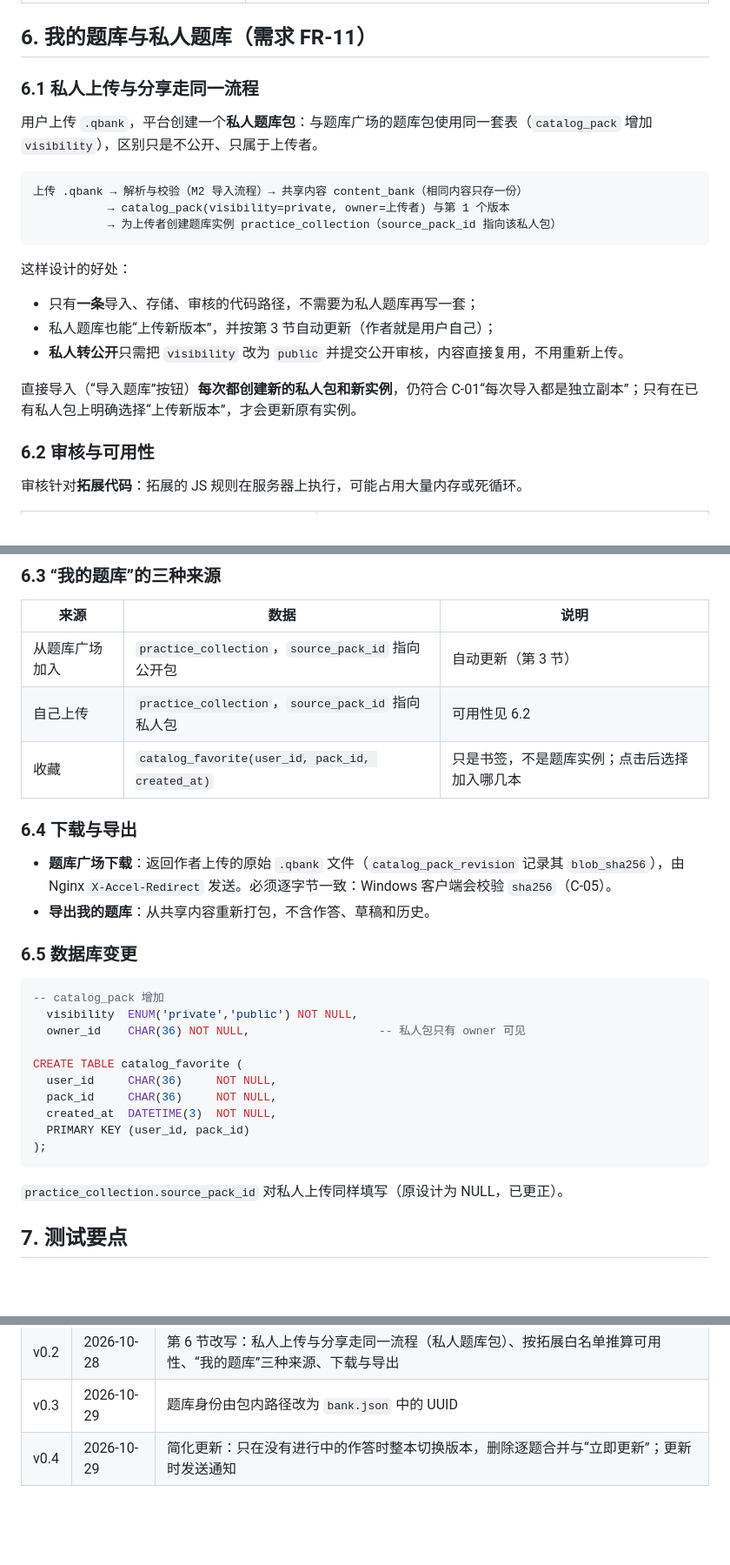
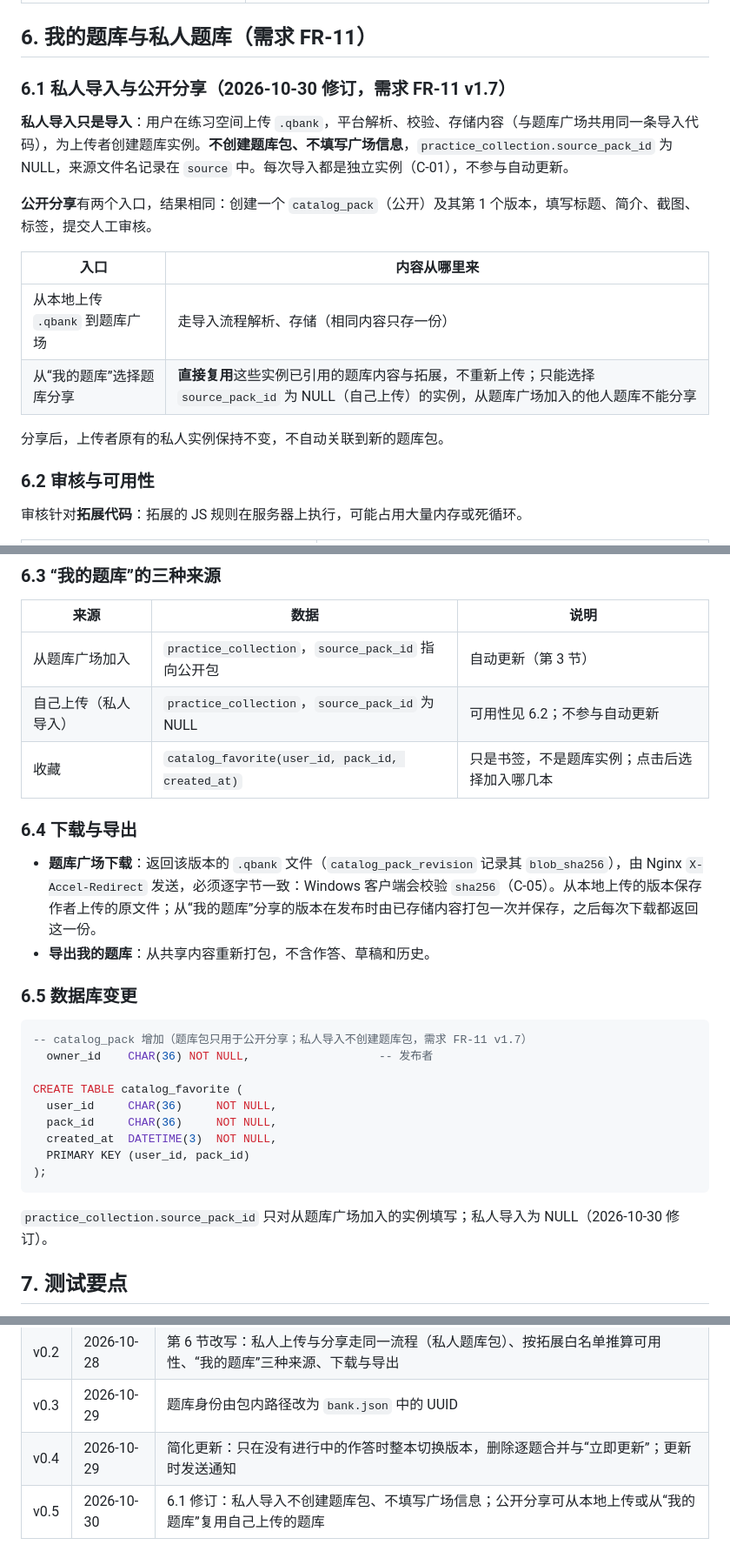
Before and after one commit to lear111/quizforge-v2, a Markdown page: docs/design/04-bank-sharing-and-updates.md, 3 parts joined by grey strips. Shown at 87% size. Drawn GitHub-style; blank space fills up the shorter version.

Commit message:
docs: private imports need no plaza metadata; share from local or cloud (#52)
Requirements v1.7: importing a .qbank in the practice space is just an
import with no bank package or plaza information. Public sharing can
upload a local .qbank or reuse banks the user uploaded earlier; both fill
in plaza information and go through manual review.


Claude-Session: https://claude.ai/code/session_01Wb9amsruQffqLUjd66gYkJ

Co-authored-by: Claude <noreply@anthropic.com>

````diff
--- a/docs/design/04-bank-sharing-and-updates.md
+++ b/docs/design/04-bank-sharing-and-updates.md
@@ -130,23 +130,18 @@ CREATE TABLE catalog_pack_bank (                   -- 某个版本中的一本
 
 ## 6. 我的题库与私人题库（需求 FR-11）
 
-### 6.1 私人上传与分享走同一流程
+### 6.1 私人导入与公开分享（2026-10-30 修订，需求 FR-11 v1.7）
 
-用户上传 `.qbank`，平台创建一个**私人题库包**：与题库广场的题库包使用同一套表（`catalog_pack` 增加 `visibility`），区别只是不公开、只属于上传者。
+**私人导入只是导入**：用户在练习空间上传 `.qbank`，平台解析、校验、存储内容（与题库广场共用同一条导入代码），为上传者创建题库实例。**不创建题库包、不填写广场信息**，`practice_collection.source_pack_id` 为 NULL，来源文件名记录在 `source` 中。每次导入都是独立实例（C-01），不参与自动更新。
 
-```text
-上传 .qbank → 解析与校验（M2 导入流程）→ 共享内容 content_bank（相同内容只存一份）
-           → catalog_pack(visibility=private, owner=上传者) 与第 1 个版本
-           → 为上传者创建题库实例 practice_collection（source_pack_id 指向该私人包）
-```
+**公开分享**有两个入口，结果相同：创建一个 `catalog_pack`（公开）及其第 1 个版本，填写标题、简介、截图、标签，提交人工审核。
 
-这样设计的好处：
+| 入口 | 内容从哪里来 |
+| --- | --- |
+| 从本地上传 `.qbank` 到题库广场 | 走导入流程解析、存储（相同内容只存一份） |
+| 从“我的题库”选择题库分享 | **直接复用**这些实例已引用的题库内容与拓展，不重新上传；只能选择 `source_pack_id` 为 NULL（自己上传）的实例，从题库广场加入的他人题库不能分享 |
 
-- 只有**一条**导入、存储、审核的代码路径，不需要为私人题库再写一套；
-- 私人题库也能“上传新版本”，并按第 3 节自动更新（作者就是用户自己）；
-- **私人转公开**只需把 `visibility` 改为 `public` 并提交公开审核，内容直接复用，不用重新上传。
-
-直接导入（“导入题库”按钮）**每次都创建新的私人包和新实例**，仍符合 C-01“每次导入都是独立副本”；只有在已有私人包上明确选择“上传新版本”，才会更新原有实例。
+分享后，上传者原有的私人实例保持不变，不自动关联到新的题库包。
 
 ### 6.2 审核与可用性
 
@@ -177,20 +172,19 @@ WHERE r.digest IS NULL;
 | 来源 | 数据 | 说明 |
 | --- | --- | --- |
 | 从题库广场加入 | `practice_collection`，`source_pack_id` 指向公开包 | 自动更新（第 3 节） |
-| 自己上传 | `practice_collection`，`source_pack_id` 指向私人包 | 可用性见 6.2 |
+| 自己上传（私人导入） | `practice_collection`，`source_pack_id` 为 NULL | 可用性见 6.2；不参与自动更新 |
 | 收藏 | `catalog_favorite(user_id, pack_id, created_at)` | 只是书签，不是题库实例；点击后选择加入哪几本 |
 
 ### 6.4 下载与导出
 
-- **题库广场下载**：返回作者上传的原始 `.qbank` 文件（`catalog_pack_revision` 记录其 `blob_sha256`），由 Nginx `X-Accel-Redirect` 发送。必须逐字节一致：Windows 客户端会校验 `sha256`（C-05）。
+- **题库广场下载**：返回该版本的 `.qbank` 文件（`catalog_pack_revision` 记录其 `blob_sha256`），由 Nginx `X-Accel-Redirect` 发送，必须逐字节一致：Windows 客户端会校验 `sha256`（C-05）。从本地上传的版本保存作者上传的原文件；从“我的题库”分享的版本在发布时由已存储内容打包一次并保存，之后每次下载都返回这一份。
 - **导出我的题库**：从共享内容重新打包，不含作答、草稿和历史。
 
 ### 6.5 数据库变更
 
 ```sql
--- catalog_pack 增加
-  visibility  ENUM('private','public') NOT NULL,
-  owner_id    CHAR(36) NOT NULL,                   -- 私人包只有 owner 可见
+-- catalog_pack 增加（题库包只用于公开分享；私人导入不创建题库包，需求 FR-11 v1.7）
+  owner_id    CHAR(36) NOT NULL,                   -- 发布者
 
 CREATE TABLE catalog_favorite (
   user_id     CHAR(36)     NOT NULL,
@@ -200,7 +194,7 @@ CREATE TABLE catalog_favorite (
 );
 ```
 
-`practice_collection.source_pack_id` 对私人上传同样填写（原设计为 NULL，已更正）。
+`practice_collection.source_pack_id` 只对从题库广场加入的实例填写；私人导入为 NULL（2026-10-30 修订）。
 
 ## 7. 测试要点
 
@@ -227,3 +221,4 @@ CREATE TABLE catalog_favorite (
 | v0.2 | 2026-10-28 | 第 6 节改写：私人上传与分享走同一流程（私人题库包）、按拓展白名单推算可用性、“我的题库”三种来源、下载与导出 |
 | v0.3 | 2026-10-29 | 题库身份由包内路径改为 `bank.json` 中的 UUID |
 | v0.4 | 2026-10-29 | 简化更新：只在没有进行中的作答时整本切换版本，删除逐题合并与“立即更新”；更新时发送通知 |
+| v0.5 | 2026-10-30 | 6.1 修订：私人导入不创建题库包、不填写广场信息；公开分享可从本地上传或从“我的题库”复用自己上传的题库 |
````
Also changed, not shown: docs/requirements/01-requirements.md (+4 -3 lines).
